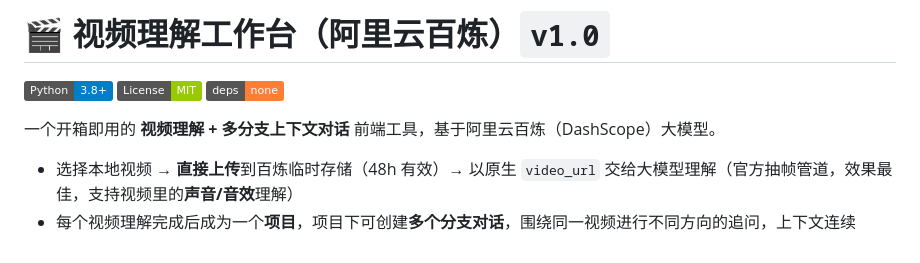
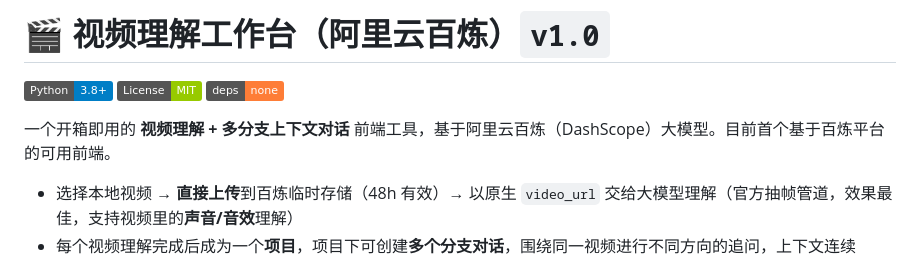
Before and after one commit to LsLDG-y/aliyun-video-understanding-workbench, a Markdown page: README.md, the part around the change. GitHub-like rendering; badges without logos.

Commit message:
Revise README for clarity and project details
Updated project description and clarified usage instructions.

```diff
--- a/README.md
+++ b/README.md
@@ -4,7 +4,7 @@
 [![License: MIT](https://img.shields.io/badge/License-MIT-green.svg)](LICENSE)
 [![No third-party deps](https://img.shields.io/badge/deps-none-orange)]()
 
-一个开箱即用的 **视频理解 + 多分支上下文对话** 前端工具，基于阿里云百炼（DashScope）大模型。
+一个开箱即用的 **视频理解 + 多分支上下文对话** 前端工具，基于阿里云百炼（DashScope）大模型。目前首个基于百炼平台的可用前端。
 
 - 选择本地视频 → **直接上传**到百炼临时存储（48h 有效）→ 以原生 `video_url` 交给大模型理解（官方抽帧管道，效果最佳，支持视频里的**声音/音效**理解）
 - 每个视频理解完成后成为一个**项目**，项目下可创建**多个分支对话**，围绕同一视频进行不同方向的追问，上下文连续
```
